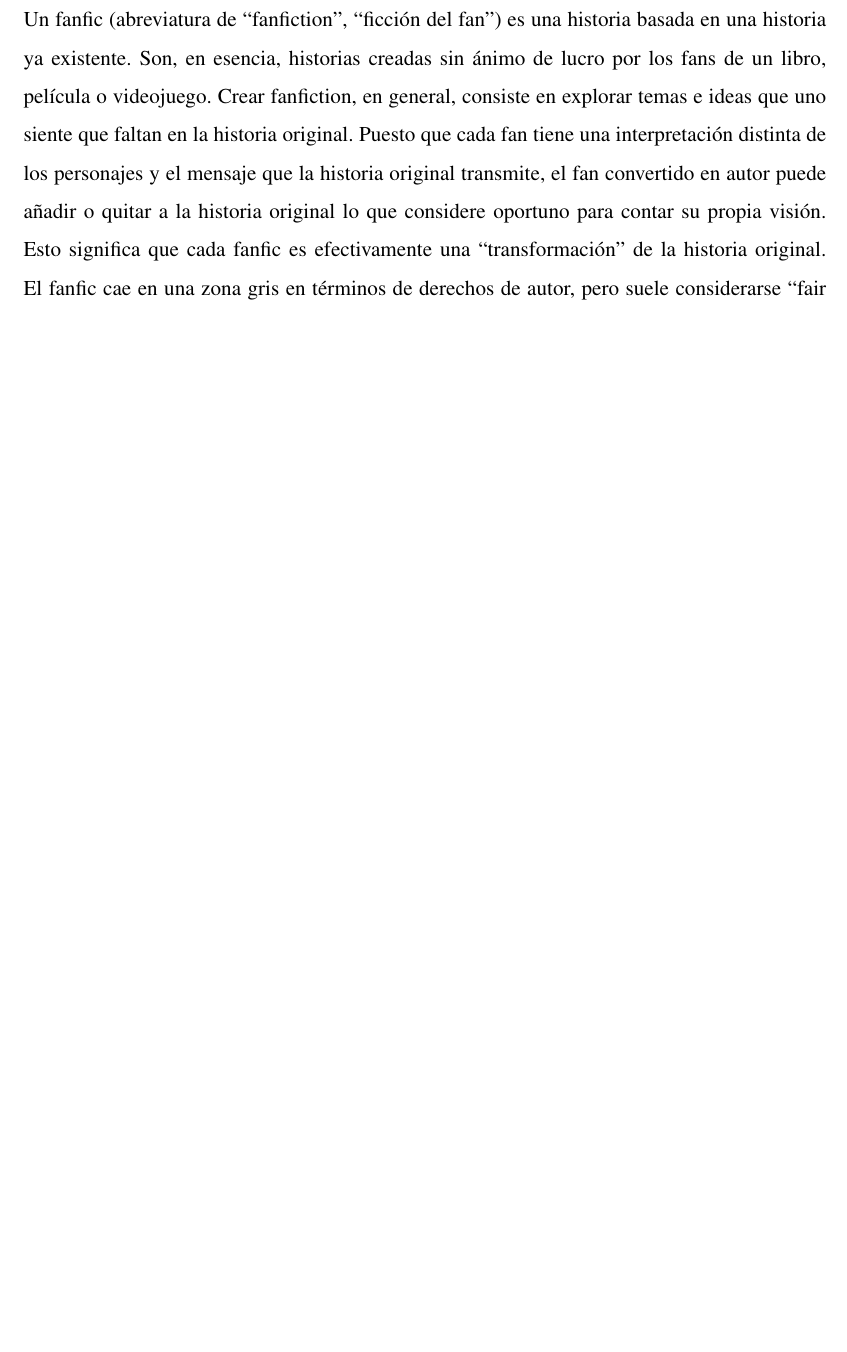
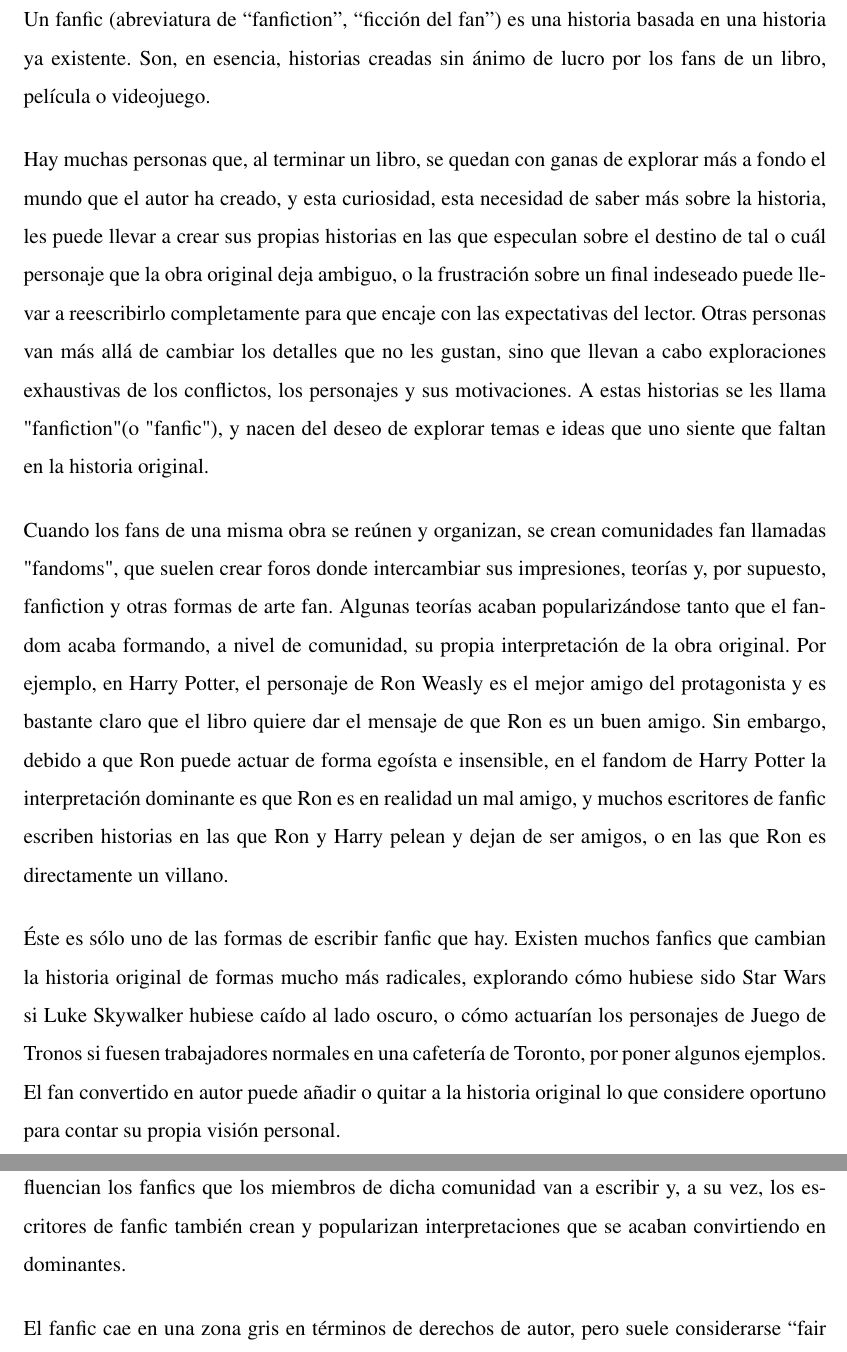
Before and after one commit to mariaGnlz/Fanfic_ontology, a LaTeX document (TFG_doc/mem_tfg.tex): part of page 3 of 10 before the commit and two parts of pages 3 and 4 of 11 after it, the two joined at a grey line, cut so that both start at the same text, the shorter picture padded with empty space. Compiled offline with pdfLaTeX.

Commit message:
Udated documentation

```diff
--- a/TFG_doc/mem_tfg.tex
+++ b/TFG_doc/mem_tfg.tex
@@ -74,6 +74,14 @@
 \section{INTRODUCCIÓN Y OBJETIVOS}
 
 
+
 \section{FANFICTION, ARCHIVE OF OUR OWN Y RELATOS A UTILIZAR}
 Un fanfic (abreviatura de “fanfiction”, “ficción del fan”) es una historia basada en una historia ya existente. Son, en esencia, historias creadas sin ánimo de lucro por los fans de un libro, película o videojuego.
-Crear fanfiction, en general, consiste en explorar temas e ideas que uno siente que faltan en la historia original. Puesto que cada fan tiene una interpretación distinta de los personajes y el mensaje que la historia original transmite, el fan convertido en autor puede añadir o quitar a la historia original lo que considere oportuno para contar su propia visión. Esto significa que cada fanfic es efectivamente una “transformación” de la historia original.
+
+Hay muchas personas que, al terminar un libro, se quedan con ganas de explorar más a fondo el mundo que el autor ha creado, y esta curiosidad, esta necesidad de saber más sobre la historia, les puede llevar a crear sus propias historias en las que especulan sobre el destino de tal o cuál personaje que la obra original deja ambiguo, o la frustración sobre un final indeseado puede llevar a reescribirlo completamente para que encaje con las expectativas del lector. Otras personas van más allá de cambiar los detalles que no les gustan, sino que llevan a cabo exploraciones exhaustivas de los conflictos, los personajes y sus motivaciones. A estas historias se les llama "fanfiction" (o "fanfic"), y nacen del deseo de explorar temas e ideas que uno siente que faltan en la historia original.
+
+Cuando los fans de una misma obra se reúnen y organizan, se crean comunidades fan llamadas "fandoms", que suelen crear foros donde intercambiar sus impresiones, teorías y, por supuesto, fanfiction y otras formas de arte fan. Algunas teorías acaban popularizándose tanto que el fandom acaba formando, a nivel de comunidad, su propia interpretación de la obra original. Por ejemplo, en Harry Potter, el personaje de Ron Weasly es el mejor amigo del protagonista y es bastante claro que el libro quiere dar el mensaje de que Ron es un buen amigo. Sin embargo, debido a que Ron puede actuar de forma egoísta e insensible, en el fandom de Harry Potter la interpretación dominante es que Ron es en realidad un mal amigo, y muchos escritores de fanfic escriben historias en las que Ron y Harry pelean y dejan de ser amigos, o en las que Ron es directamente un villano.
+
+Éste es sólo uno de las formas de escribir fanfic que hay. Existen muchos fanfics que cambian la historia original de formas mucho más radicales, explorando cómo hubiese sido Star Wars si Luke Skywalker hubiese caído al lado oscuro, o cómo actuarían los personajes de Juego de Tronos si fuesen trabajadores normales en una cafetería de Toronto, por poner algunos ejemplos. El fan convertido en autor puede añadir o quitar a la historia original lo que considere oportuno para contar su propia visión personal.
+
+En resumen, las comunidades fan tienen una interpretación propia de la obra original, que influencian los fanfics que los miembros de dicha comunidad van a escribir y, a su vez, los escritores de fanfic también crean y popularizan interpretaciones que se acaban convirtiendo en dominantes.
```
Also changed, not shown: TFG_doc/figures/nltk_ner_tree.png (added), TFG_doc/mem_tfg.pdf, TFG_doc/mem_tfg.tex (13 more changed lines), 5 other files.
